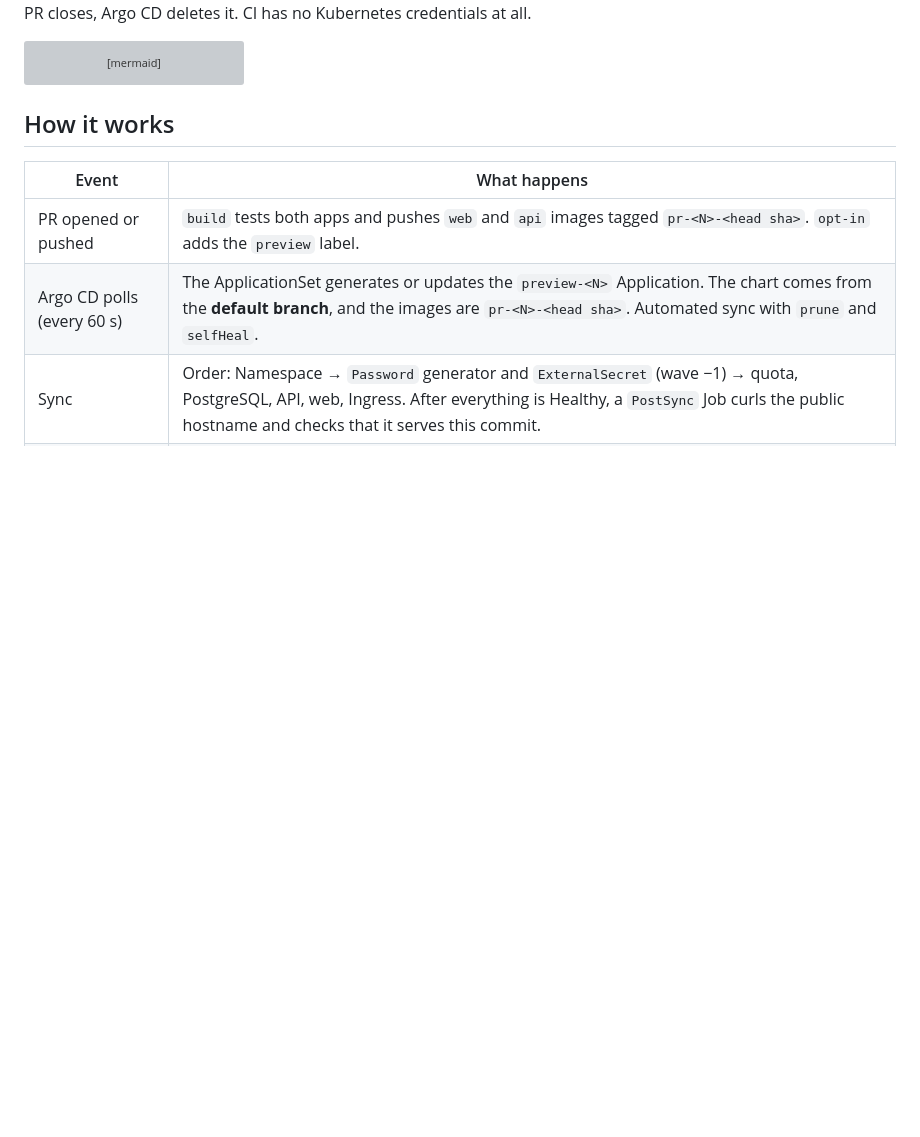
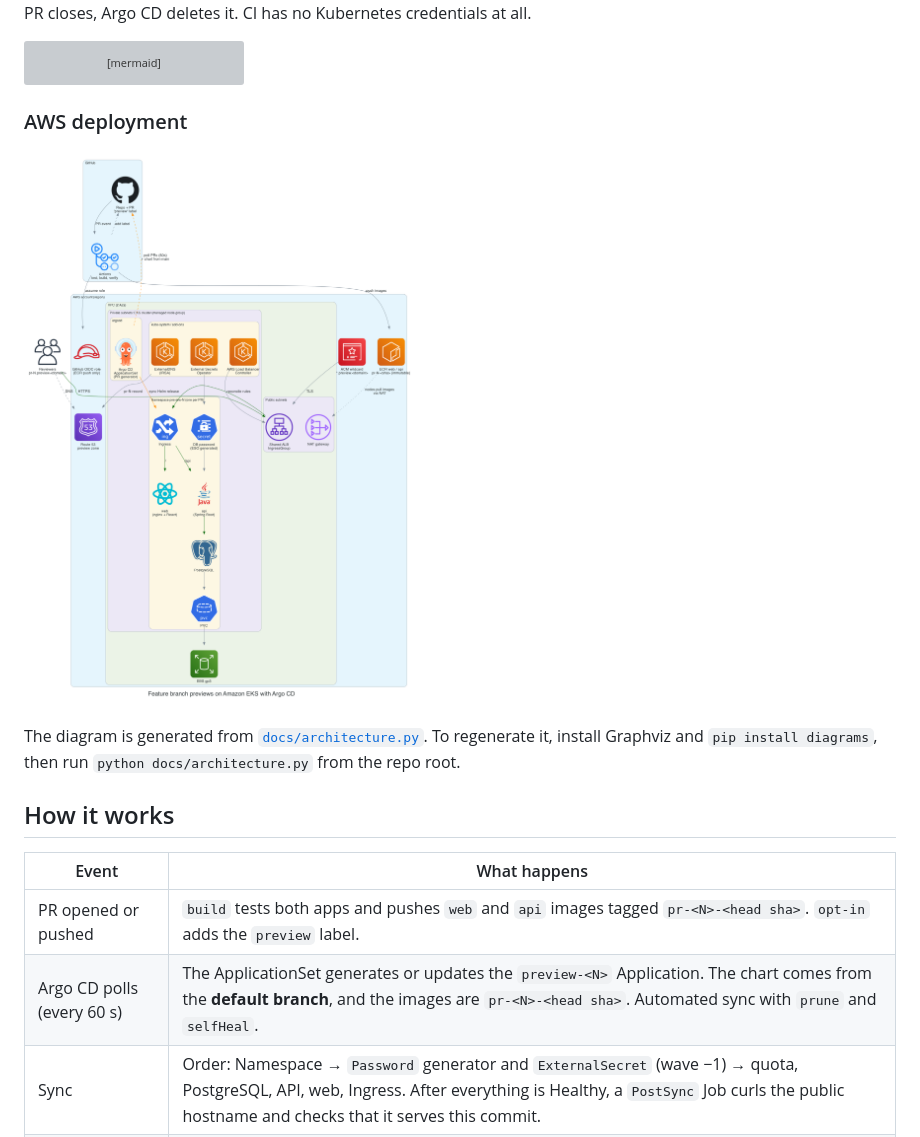
Before and after one commit to upgundecha/preview-eks-demo, a Markdown page: README.md, the part around the change. Drawn GitHub-style; pictures changed too: docs/architecture.png (added); blank space fills up the shorter version; grey boxes are pictures that could not be loaded.

Commit message:
Added AWS deployment diagram

````diff
--- a/README.md
+++ b/README.md
@@ -22,6 +22,12 @@ flowchart TB
   API --> DB["PostgreSQL PVC + ESO-generated password"]
   CI -. "verify: poll public URL for this commit" .-> DNS
 ```
+
+### AWS deployment
+
+![AWS deployment with Argo CD](docs/architecture.png)
+
+The diagram is generated from [`docs/architecture.py`](docs/architecture.py). To regenerate it, install Graphviz and `pip install diagrams`, then run `python docs/architecture.py` from the repo root.
 
 ## How it works
 
````
